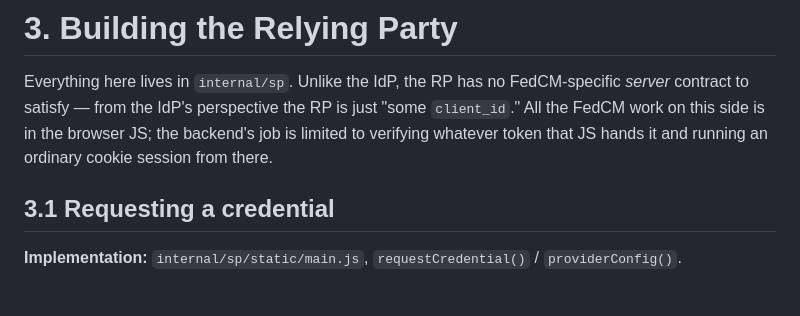
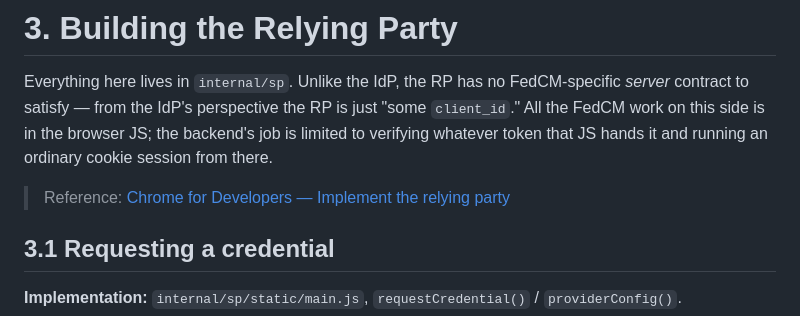
Before and after one commit to baala3/fedcm-101, a Markdown page: doc/03-sp-implementation.md, the part around the change. Rendered like a GitHub page; blank space fills up the shorter version.

```diff
--- a/doc/03-sp-implementation.md
+++ b/doc/03-sp-implementation.md
@@ -4,6 +4,8 @@ Everything here lives in `internal/sp`. Unlike the IdP, the RP has no FedCM-spec
 contract to satisfy — from the IdP's perspective the RP is just "some `client_id`." All the FedCM
 work on this side is in the browser JS; the backend's job is limited to verifying whatever token
 that JS hands it and running an ordinary cookie session from there.
+
+> Reference: [Chrome for Developers — Implement the relying party](https://developer.chrome.com/docs/identity/fedcm/implement/relying-party)
 
 ## 3.1 Requesting a credential
 
```
Also changed, not shown: doc/02-idp-implementation.md (+2 -0 lines), doc/04-sequence-diagrams.md (+1 -1 lines).
